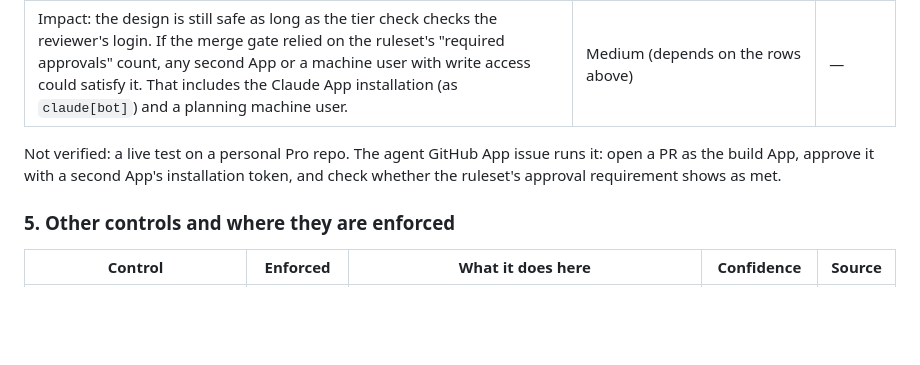
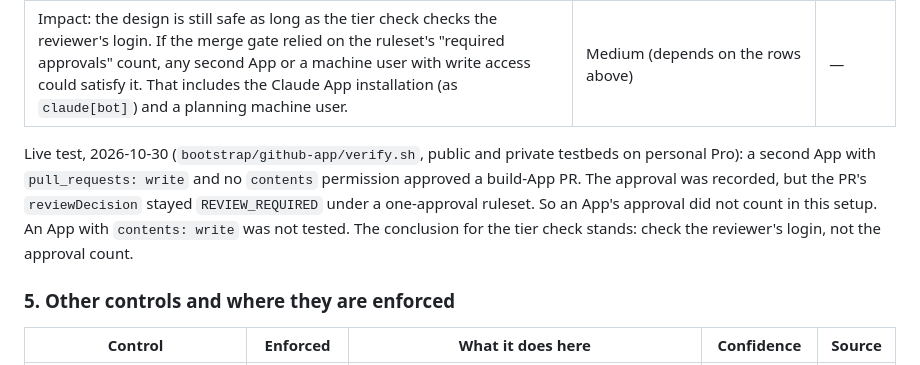
Before and after one commit to danjamk/secure-agent-workflow, a Markdown page: docs/research/planning-agent-identity.md, the part around the change. Drawn GitHub-style; blank space fills up the shorter version.

```diff
--- a/docs/research/planning-agent-identity.md
+++ b/docs/research/planning-agent-identity.md
@@ -60,7 +60,7 @@ The spec's platform table says "Bot approvals counting toward reviews: No" for b
 | PR authors can't approve their own PRs. This holds for the build App on its own PRs. | High | [18] |
 | Impact: the design is still safe as long as the tier check checks the reviewer's login. If the merge gate relied on the ruleset's "required approvals" count, any second App or a machine user with write access could satisfy it. That includes the Claude App installation (as `claude[bot]`) and a planning machine user. | Medium (depends on the rows above) | — |
 
-Not verified: a live test on a personal Pro repo. The agent GitHub App issue runs it: open a PR as the build App, approve it with a second App's installation token, and check whether the ruleset's approval requirement shows as met.
+Live test, 2026-10-30 (`bootstrap/github-app/verify.sh`, public and private testbeds on personal Pro): a second App with `pull_requests: write` and no `contents` permission approved a build-App PR. The approval was recorded, but the PR's `reviewDecision` stayed `REVIEW_REQUIRED` under a one-approval ruleset. So an App's approval did not count in this setup. An App with `contents: write` was not tested. The conclusion for the tier check stands: check the reviewer's login, not the approval count.
 
 ### 5. Other controls and where they are enforced
 
```
Also changed, not shown: bootstrap/github-app/README.md (+20 -1 lines), docs/specs/0001-secure-build-agent-workflow.md (+1 -1 lines).
